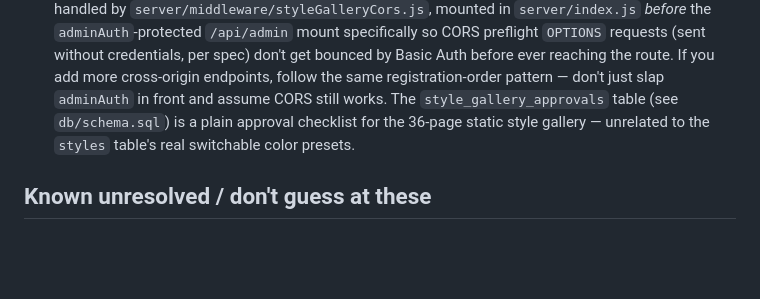
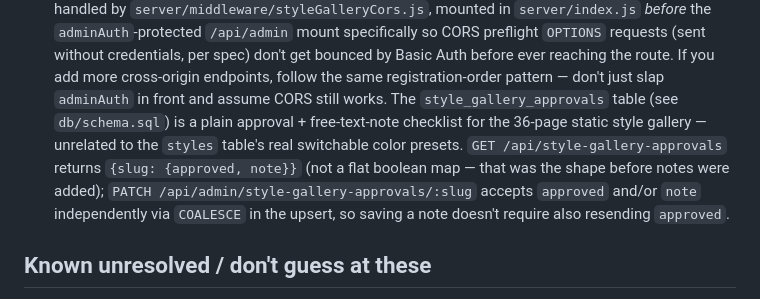
Before and after one commit to solidusbm/wagonwheel, a Markdown page: CLAUDE.md, the part around the change. Rendered like a GitHub page; blank space fills up the shorter version.

Commit message:
Document the style-gallery-approvals API shape change (notes)

```diff
--- a/CLAUDE.md
+++ b/CLAUDE.md
@@ -145,8 +145,12 @@ and shouldn't try to; if you need to test a real checkout, that step needs a hum
   requests (sent without credentials, per spec) don't get bounced by Basic Auth before ever
   reaching the route. If you add more cross-origin endpoints, follow the same
   registration-order pattern — don't just slap `adminAuth` in front and assume CORS still works.
-  The `style_gallery_approvals` table (see `db/schema.sql`) is a plain approval checklist for the
-  36-page static style gallery — unrelated to the `styles` table's real switchable color presets.
+  The `style_gallery_approvals` table (see `db/schema.sql`) is a plain approval + free-text-note
+  checklist for the 36-page static style gallery — unrelated to the `styles` table's real
+  switchable color presets. `GET /api/style-gallery-approvals` returns
+  `{slug: {approved, note}}` (not a flat boolean map — that was the shape before notes were added);
+  `PATCH /api/admin/style-gallery-approvals/:slug` accepts `approved` and/or `note` independently
+  via `COALESCE` in the upsert, so saving a note doesn't require also resending `approved`.
 
 ## Known unresolved / don't guess at these
 
```
